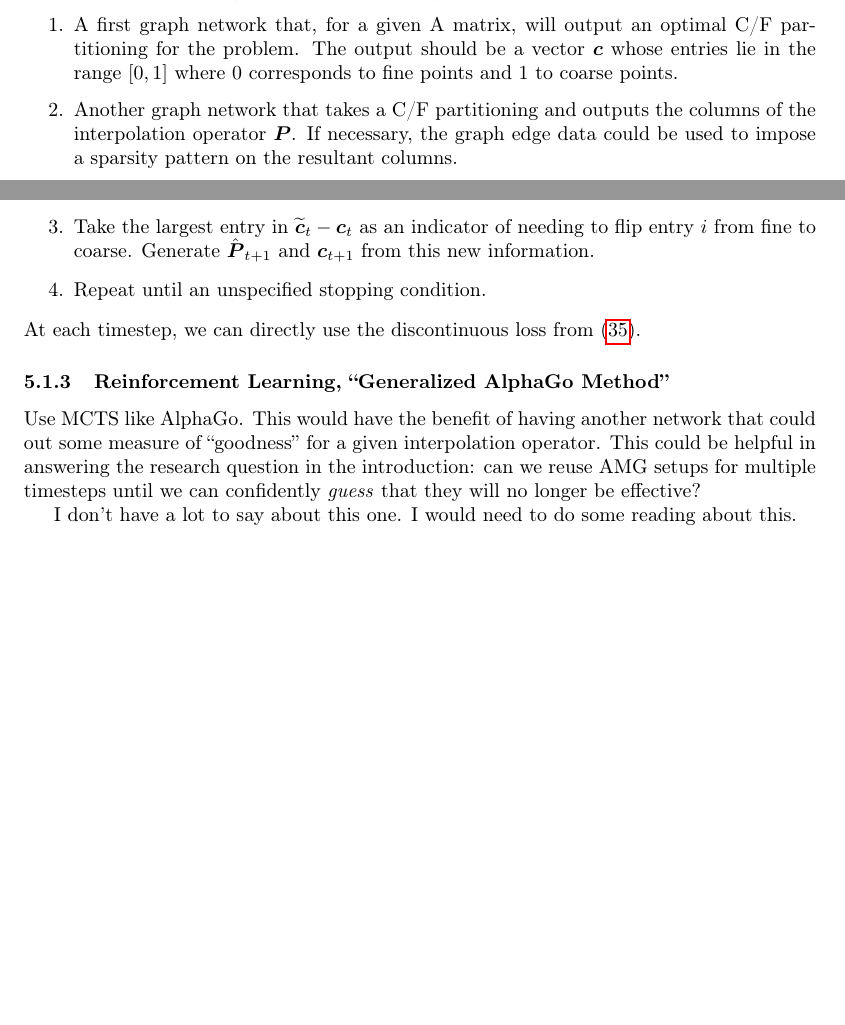
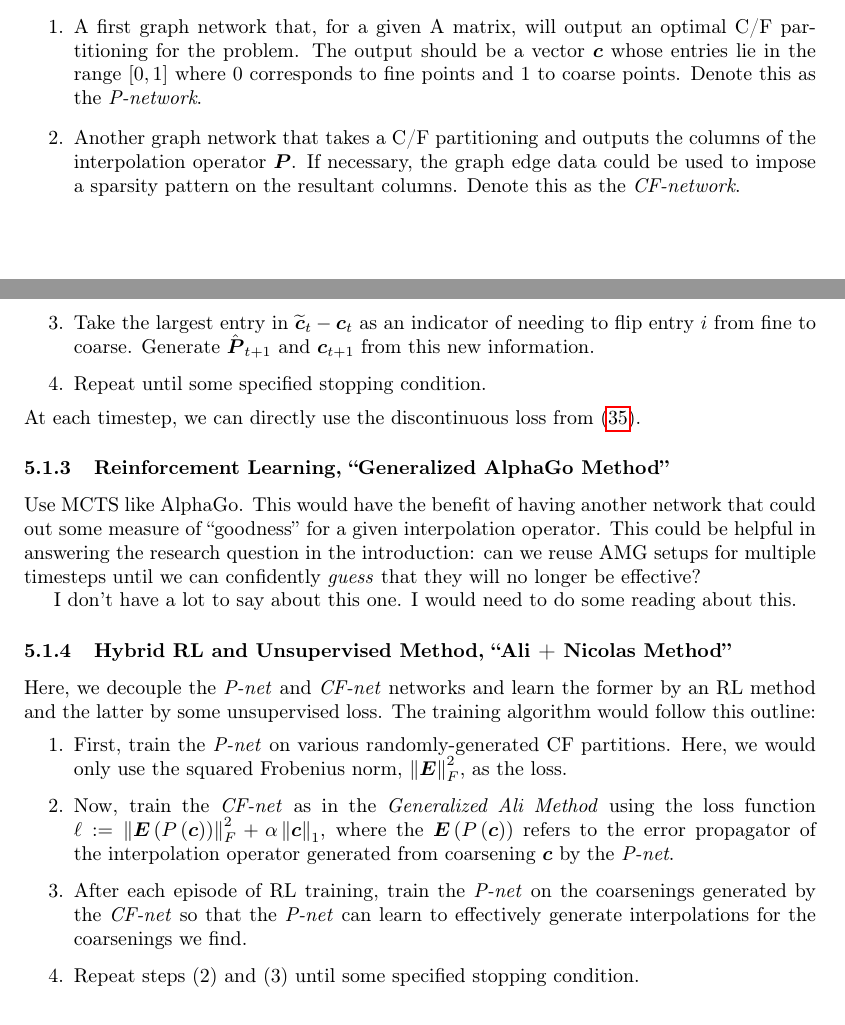
Before and after one commit to nicknytko/ml-amg, a LaTeX document (tex/navier.tex): two parts of pages 5 and 7 of 8, joined at a grey line, cut so that both start at the same text, the shorter picture padded with empty space. Compiled offline with pdfLaTeX.

Commit message:
add ali+nicolas method

```diff
--- a/tex/navier.tex
+++ b/tex/navier.tex
@@ -230,8 +230,8 @@ The pressure Schur complement is solved using a time-dependent PCD preconditione
 \section{Learning Interpolation}
 Below are a few ideas on how to effectively learn an AMG interpolation operator for the above Navier-Stokes problem.  These can be considered an extension of the techniques presented by Luz, Galun, Maron, Basri, and Yavneh \cite{luz2020learning} and follow the classical AMG setup of first creating the C/F partitioning and the interpolation operator itself.  The basic method is to have two separate graph networks working serially:
 \begin{enumerate}
-\item A first graph network that, for a given A matrix, will output an optimal C/F partitioning for the problem.  The output should be a vector $\vec{c}$ whose entries lie in the range $\left[0,1\right]$ where $0$ corresponds to fine points and $1$ to coarse points.
-\item Another graph network that takes a C/F partitioning and outputs the columns of the interpolation operator $\mat{P}$.  If necessary, the graph edge data could be used to impose a sparsity pattern on the resultant columns.
+\item A first graph network that, for a given A matrix, will output an optimal C/F partitioning for the problem.  The output should be a vector $\vec{c}$ whose entries lie in the range $\left[0,1\right]$ where $0$ corresponds to fine points and $1$ to coarse points.  Denote this as the \textit{P-network}.
+\item Another graph network that takes a C/F partitioning and outputs the columns of the interpolation operator $\mat{P}$.  If necessary, the graph edge data could be used to impose a sparsity pattern on the resultant columns.  Denote this as the \textit{CF-network}.
 \end{enumerate}
 
 Having the two ``steps'' as separate networks can bring a few benefits.  One is that each network could be trained separately and then combined later to create a full AMG method -- each having a different loss function, training set, etc.
@@ -277,13 +277,21 @@ Here, we reframe the problem into a RL context.  Training is initialized with a
 \item For timestep $t$, let $\hat{\mat{P}}_t$ and $\mat{c}_t$ be the interpolation and c/f splitting, respectively.
 \item Have an RL network that takes $\hat{\mat{P}}_t$, $\mat{c}_t$, outputs $\widetilde{\mat{P}}_t$, $\widetilde{\mat{c}}_t$.
 \item Take the largest entry in $\widetilde{\vec{c}}_t - \vec{c}_t$ as an indicator of needing to flip entry $i$ from fine to coarse.  Generate $\hat{\mat{P}}_{t+1}$ and $\mat{c}_{t+1}$ from this new information.
-\item Repeat until an unspecified stopping condition.
+\item Repeat until some specified stopping condition.
 \end{enumerate}
 At each timestep, we can directly use the discontinuous loss from \eqref{eqn:loss}.
 \subsubsection{Reinforcement Learning, ``Generalized AlphaGo Method''}
 Use MCTS like AlphaGo.  This would have the benefit of having another network that could out some measure of ``goodness'' for a given interpolation operator.  This could be helpful in answering the research question in the introduction: can we reuse AMG setups for multiple timesteps until we can confidently \textit{guess} that they will no longer be effective?
 
 I don't have a lot to say about this one.  I would need to do some reading about this.
+\subsubsection{Hybrid RL and Unsupervised Method, ``Ali + Nicolas Method''}
+Here, we decouple the \textit{P-net} and \textit{CF-net} networks and learn the former by an RL method and the latter by some unsupervised loss.  The training algorithm would follow this outline:
+\begin{enumerate}
+\item First, train the \textit{P-net} on various randomly-generated CF partitions.  Here, we would only use the squared Frobenius norm, $\norm{\mat{E}}_F^2$, as the loss.
+\item Now, train the \textit{CF-net} as in the \textit{Generalized Ali Method} using the loss function $\ell := \norm{\mat{E}\left(P\left(\vec{c}\right)\right)}_F^2 + \alpha\norm{\vec{c}}_1$, where the $\mat{E}\left(P\left(\vec{c}\right)\right)$ refers to the error propagator of the interpolation operator generated from coarsening $\vec{c}$ by the \textit{P-net}.
+\item After each episode of RL training, train the \textit{P-net} on the coarsenings generated by the \textit{CF-net} so that the \textit{P-net} can learn to effectively generate interpolations for the coarsenings we find.
+\item Repeat steps $(2)$ and $(3)$ until some specified stopping condition.
+\end{enumerate}
 \nocite{*}
 \bibliographystyle{siam}
 \bibliography{navier}
```
Also changed, not shown: tex/navier.pdf, tex/navier.tex (2 more changed lines).
